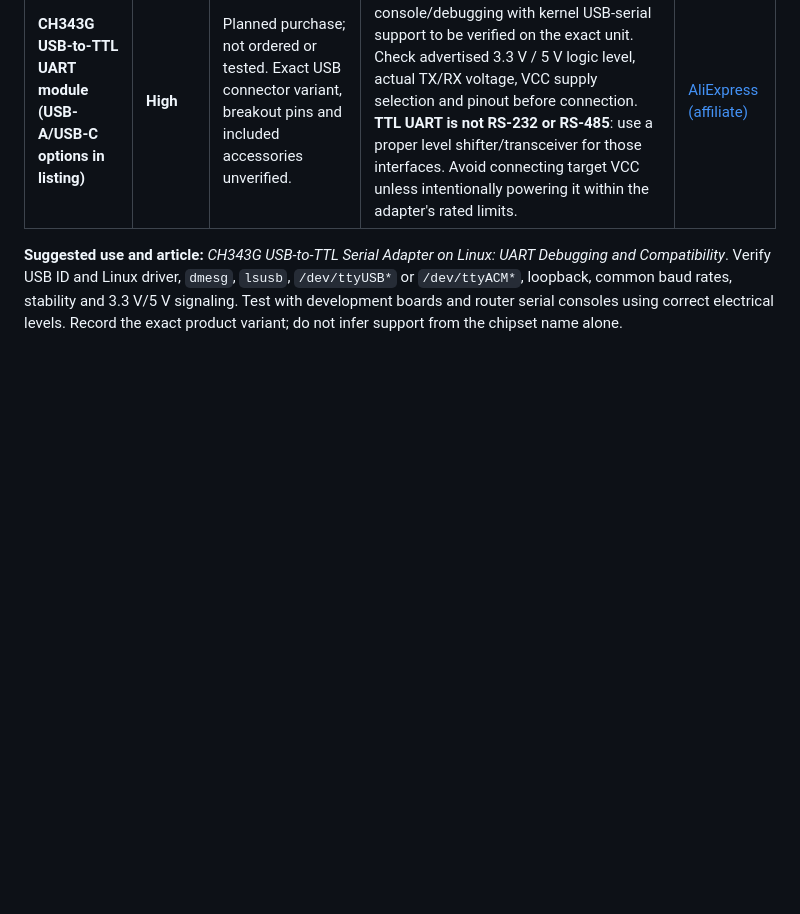
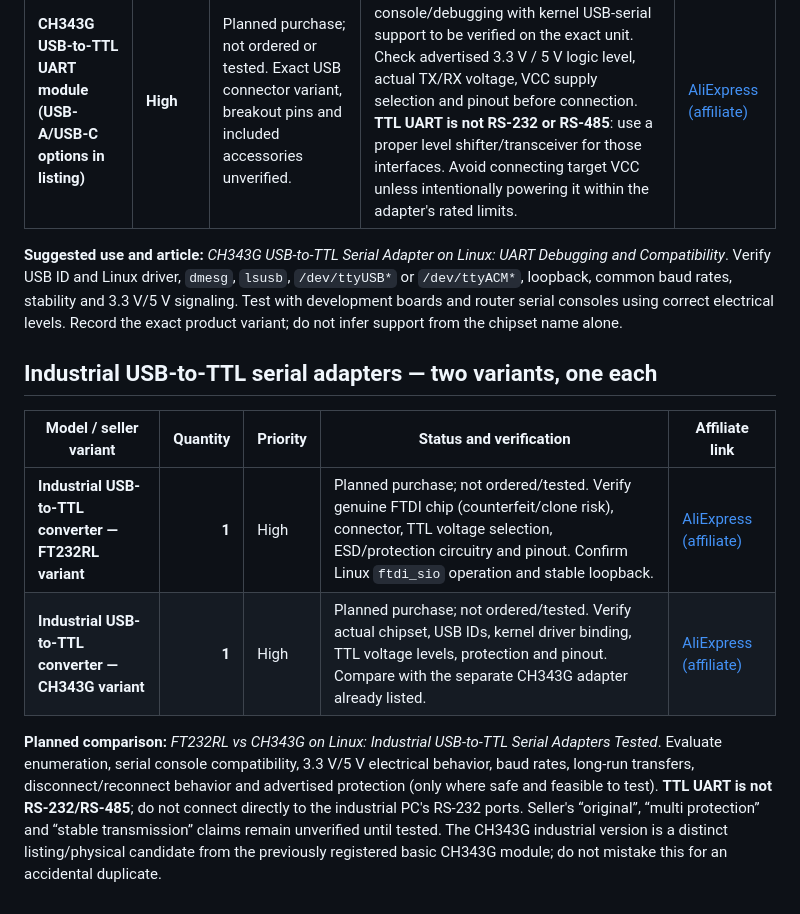
Before and after one commit to Ploos-AS/hackshack-labs, a Markdown page: docs/lab/INSTRUMENT-PURCHASE-CANDIDATES.md, the part around the change. Drawn GitHub-style; blank space fills up the shorter version.

Commit message:
docs: add one FT232RL and one CH343G industrial USB-TTL adapter

```diff
--- a/docs/lab/INSTRUMENT-PURCHASE-CANDIDATES.md
+++ b/docs/lab/INSTRUMENT-PURCHASE-CANDIDATES.md
@@ -176,3 +176,12 @@ Test Debian Linux compatibility; identify actual RAM/SSD/network/Wi-Fi hardware
 | **CH343G USB-to-TTL UART module (USB-A/USB-C options in listing)** | **High** | Planned purchase; not ordered or tested. Exact USB connector variant, breakout pins and included accessories unverified. | Candidate for Linux serial console/debugging with kernel USB-serial support to be verified on the exact unit. Check advertised 3.3 V / 5 V logic level, actual TX/RX voltage, VCC supply selection and pinout before connection. **TTL UART is not RS-232 or RS-485**: use a proper level shifter/transceiver for those interfaces. Avoid connecting target VCC unless intentionally powering it within the adapter's rated limits. | [AliExpress (affiliate)](https://s.click.aliexpress.com/e/_c3HfSMkp) |
 
 **Suggested use and article:** *CH343G USB-to-TTL Serial Adapter on Linux: UART Debugging and Compatibility*. Verify USB ID and Linux driver, `dmesg`, `lsusb`, `/dev/ttyUSB*` or `/dev/ttyACM*`, loopback, common baud rates, stability and 3.3 V/5 V signaling. Test with development boards and router serial consoles using correct electrical levels. Record the exact product variant; do not infer support from the chipset name alone.
+
+## Industrial USB-to-TTL serial adapters — two variants, one each
+
+| Model / seller variant | Quantity | Priority | Status and verification | Affiliate link |
+| --- | ---: | --- | --- | --- |
+| **Industrial USB-to-TTL converter — FT232RL variant** | **1** | High | Planned purchase; not ordered/tested. Verify genuine FTDI chip (counterfeit/clone risk), connector, TTL voltage selection, ESD/protection circuitry and pinout. Confirm Linux `ftdi_sio` operation and stable loopback. | [AliExpress (affiliate)](https://s.click.aliexpress.com/e/_c2Ql9dhf) |
+| **Industrial USB-to-TTL converter — CH343G variant** | **1** | High | Planned purchase; not ordered/tested. Verify actual chipset, USB IDs, kernel driver binding, TTL voltage levels, protection and pinout. Compare with the separate CH343G adapter already listed. | [AliExpress (affiliate)](https://s.click.aliexpress.com/e/_c2Ql9dhf) |
+
+**Planned comparison:** *FT232RL vs CH343G on Linux: Industrial USB-to-TTL Serial Adapters Tested*. Evaluate enumeration, serial console compatibility, 3.3 V/5 V electrical behavior, baud rates, long-run transfers, disconnect/reconnect behavior and advertised protection (only where safe and feasible to test). **TTL UART is not RS-232/RS-485**; do not connect directly to the industrial PC's RS-232 ports. Seller's “original”, “multi protection” and “stable transmission” claims remain unverified until tested. The CH343G industrial version is a distinct listing/physical candidate from the previously registered basic CH343G module; do not mistake this for an accidental duplicate.
```
